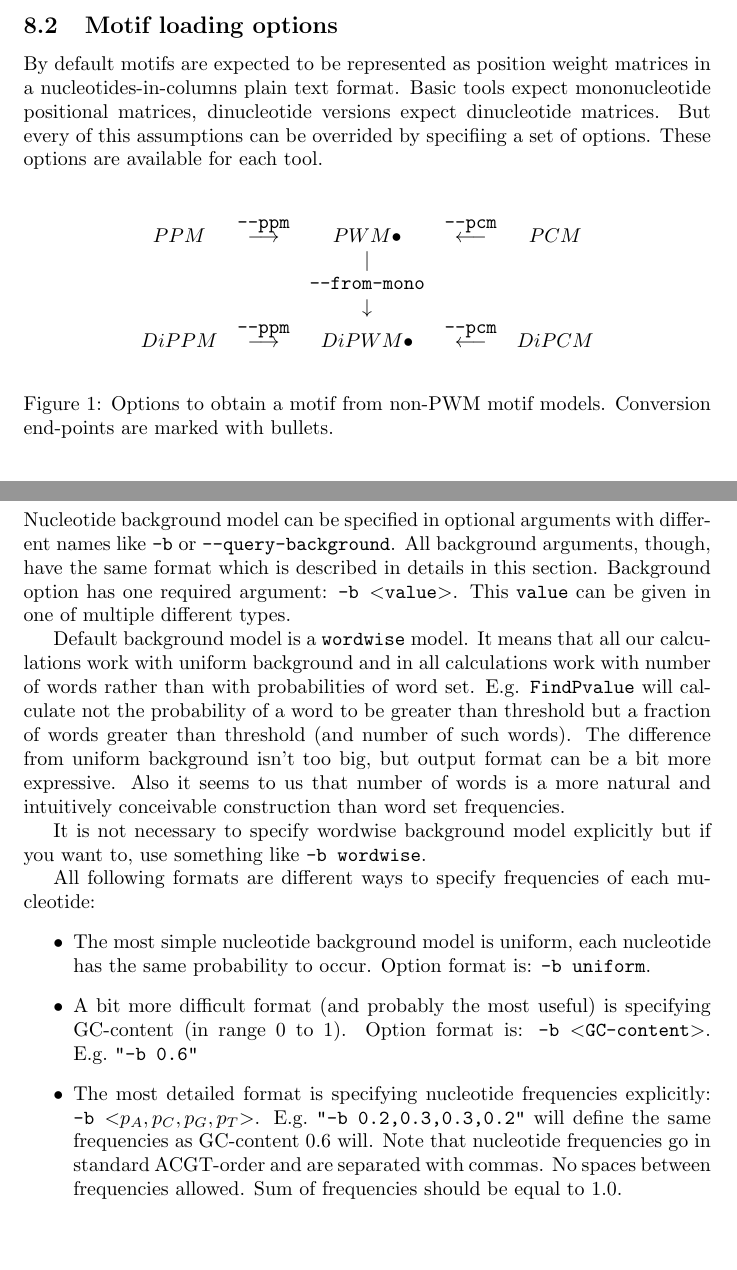
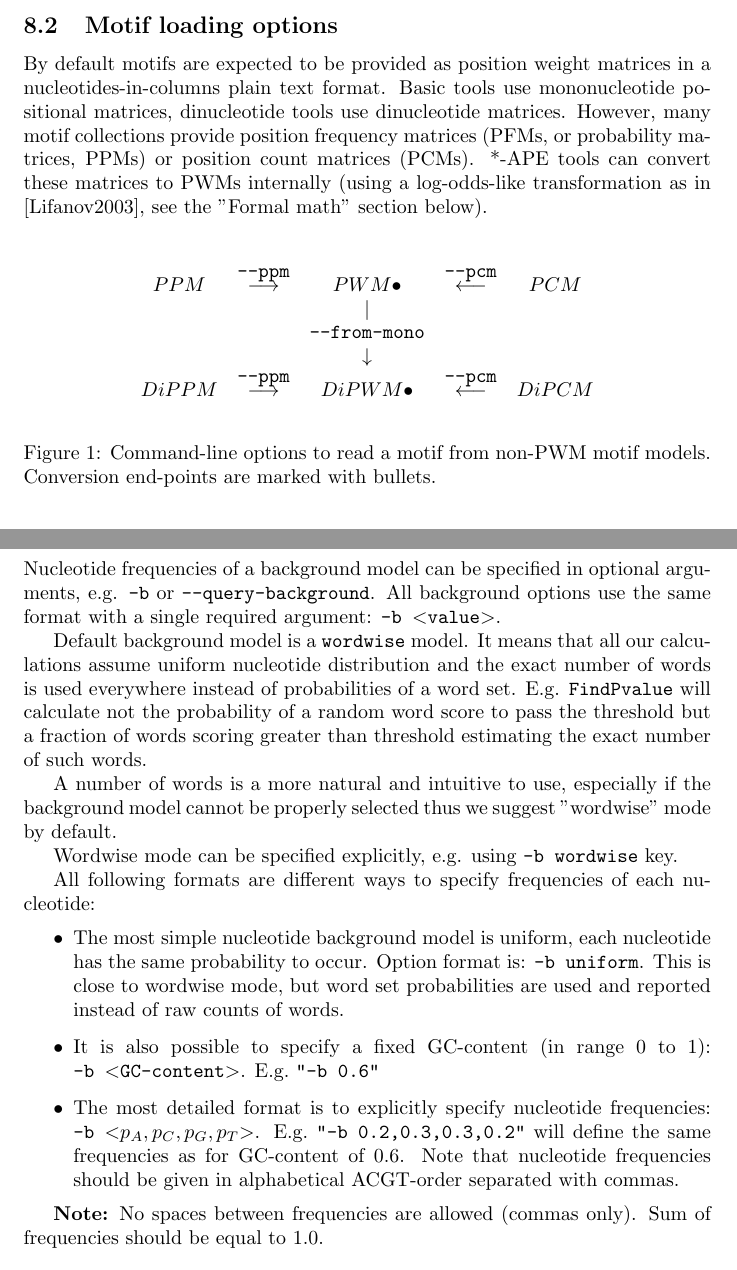
Before and after one commit to VorontsovIE/macro-perfectos-ape-manual, a LaTeX document (MACRO-PERFECTOS-APE_manual.tex, which reads sections/formats/background-format.tex, sections/formats/dibackground-format.tex, sections/options/motif-loading-options.tex): two parts of pages 14 and 16 of 19 before the commit and two parts of pages 14 and 16 of 20 after it, joined at a grey line, cut so that both start at the same text, the shorter picture padded with empty space. Compiled offline with pdfLaTeX.

Commit message:
merge fixes

```diff
--- a/sections/formats/background-format.tex
+++ b/sections/formats/background-format.tex
@@ -1,13 +1,19 @@
-\subsubsection{Background format}
-Nucleotide background model can be specified in optional arguments with different names like \cmdoption{-b} or \cmdoption{--query-background}. All background arguments, though, have the same format which is described in details in this section. Background option has one required argument: \cmdoption{-b \requiredarg{value}}. This \texttt{value} can be given in one of multiple different types.
+\subsection{Background model options}
+Nucleotide frequencies of a background model can be specified in optional arguments, e.g. \cmdoption{-b} or \cmdoption{--query-background}. All background options use the same format with a single required argument: \cmdoption{-b \requiredarg{value}}.
 
-Default background model is a \texttt{wordwise} model. It means that all our calculations work with uniform background and in all calculations work with number of words rather than with probabilities of word set. E.g. \texttt{FindPvalue} will calculate not the probability of a word to be greater than threshold but a fraction of words greater than threshold (and number of such words). The difference from uniform background isn't too big, but output format can be a bit more expressive. Also it seems to us that number of words is a more natural and intuitively conceivable construction than word set frequencies.
+Default background model is a \texttt{wordwise} model. It means that all our calculations assume uniform nucleotide distribution and the exact number of words is used everywhere instead of probabilities of a word set.
+E.g. \texttt{FindPvalue} will calculate not the probability of a random word score to pass the threshold but a fraction of words scoring greater than threshold estimating the exact number of such words.
 
-It is not necessary to specify wordwise background model explicitly but if you want to, use something like \cmdoption{-b wordwise}.
+A number of words is a more natural and intuitive to use, especially if the background model cannot be properly selected
+thus we suggest "wordwise" mode by default.
 
-All following formats are different ways to specify frequencies of each mucleotide:
+Wordwise mode can be specified explicitly, e.g. using \cmdoption{-b wordwise} key.
+
+All following formats are different ways to specify frequencies of each nucleotide:
 \begin{itemize}
-\item The most simple nucleotide background model is uniform, each nucleotide has the same probability to occur. Option format is: \cmdoption{-b uniform}.
-\item A bit more difficult format (and probably the most useful) is specifying GC-content~(in range 0 to 1). Option format is: \cmdoption{-b \requiredarg{GC-content}}. E.g.~\cmdoption{"-b~0.6"}
-\item The most detailed format is specifying nucleotide frequencies explicitly: \cmdoption{-b \requiredarg{$p_A,p_C,p_G,p_T$}}. E.g.~\cmdoption{"-b 0.2,0.3,0.3,0.2"} will define the same frequencies as GC-content 0.6 will. Note that nucleotide frequencies go in standard ACGT-order and are separated with commas. No spaces between frequencies allowed. Sum of frequencies should be equal to 1.0.
+\item The most simple nucleotide background model is uniform, each nucleotide has the same probability to occur. Option format is: \cmdoption{-b uniform}. This is close to wordwise mode, but word set probabilities are used and reported instead of raw counts of words.
+\item It is also possible to specify a fixed GC-content~(in range 0 to 1): \cmdoption{-b \requiredarg{GC-content}}. E.g.~\cmdoption{"-b~0.6"}
+\item The most detailed format is to explicitly specify nucleotide frequencies: \cmdoption{-b \requiredarg{$p_A,p_C,p_G,p_T$}}. E.g.~\cmdoption{"-b 0.2,0.3,0.3,0.2"} will define the same frequencies as for GC-content of 0.6. Note that nucleotide frequencies should be given in alphabetical ACGT-order separated with commas.
 \end{itemize}
+
+\textbf{Note:} No spaces between frequencies are allowed (commas only). Sum of frequencies should be equal to 1.0.
--- a/sections/formats/dibackground-format.tex
+++ b/sections/formats/dibackground-format.tex
@@ -1,2 +1 @@
-\subsubsection{Dinucleotide background}
-Dinucleotide background has the same options: wordwise, uniform, GC-content and dinucleotide frequencies. Worwise, uniform and GC-content backgrounds are effectively the same as mononucleotide ones and don't carry nucleotide interdependencies.
+\subsubsection{Dinucleotide background options}
--- a/sections/options/motif-loading-options.tex
+++ b/sections/options/motif-loading-options.tex
@@ -1,5 +1,5 @@
 \subsection{Motif loading options}
-By default motifs are expected to be represented as position weight matrices in a nucleotides-in-columns plain text format. Basic tools expect mononucleotide positional matrices, dinucleotide versions expect dinucleotide matrices. But every of this assumptions can be overrided by specifiing a set of options. These options are available for each tool.
+By default motifs are expected to be provided as position weight matrices in a nucleotides-in-columns plain text format. Basic tools use mononucleotide positional matrices, dinucleotide tools use dinucleotide matrices. However, many motif collections provide position frequency matrices (PFMs, or probability matrices, PPMs) or position count matrices (PCMs). *-APE tools can convert these matrices to PWMs internally (using a log-odds-like transformation as in [Lifanov2003], see the "Formal math" section below).
 
 
 \begin{figure}[h]
@@ -11,7 +11,7 @@ PPM     &  \stackrel{\cmdoption{--ppm}}{\longrightarrow}  & PWM \bullet
         &                                                 &     \downarrow            &                                               &  \\
 DiPPM   &  \stackrel{\cmdoption{--ppm}}{\longrightarrow}  & DiPWM \bullet             & \stackrel{\cmdoption{--pcm}}{\longleftarrow}  &  DiPCM
 \end{array}$$
-\caption{Options to obtain a motif from non-PWM motif models. Conversion end-points are marked with bullets.}\label{motif-conversion-types}
+\caption{Command-line options to read a motif from non-PWM motif models. Conversion end-points are marked with bullets.}\label{motif-conversion-types}
 \end{figure}
 
 
```
Also changed, not shown: sections/formats/position-matrix-format.tex (+3 -0 lines), sections/options/option-families.tex (+6 -5 lines), sections/options/options-introduction.tex (+5 -3 lines), sections/formats/dibackground-format.tex (10 more changed lines), sections/options/motif-loading-options.tex (5 more changed lines), 1 other file.
